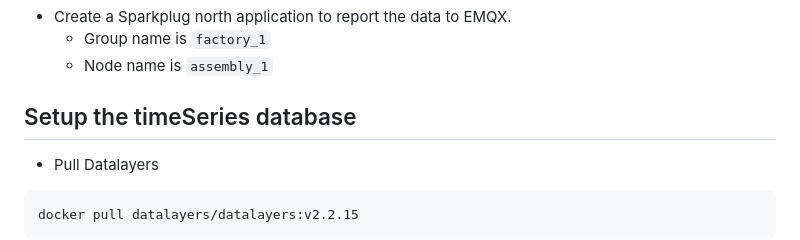
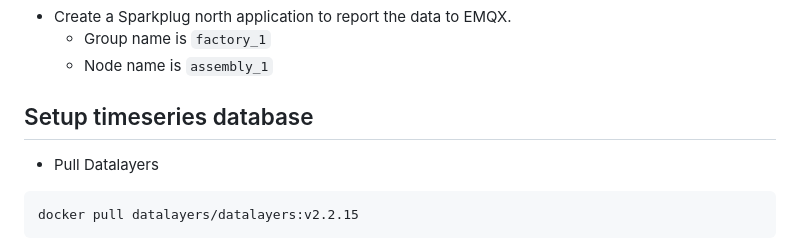
Before and after one commit to emqx/spb-demo, a Markdown page: README.md, the part around one of its changes. GitHub-like rendering.

Commit message:
doc: refactor README.md

```diff
--- a/README.md
+++ b/README.md
@@ -38,7 +38,7 @@ test
   - Group name is `factory_1`
   - Node name is `assembly_1`
 
-## Setup the timeSeries database
+## Setup timeseries database
 
 - Pull Datalayers
 
```
Also changed, not shown: other parts of README.md (+3 -6 lines).
